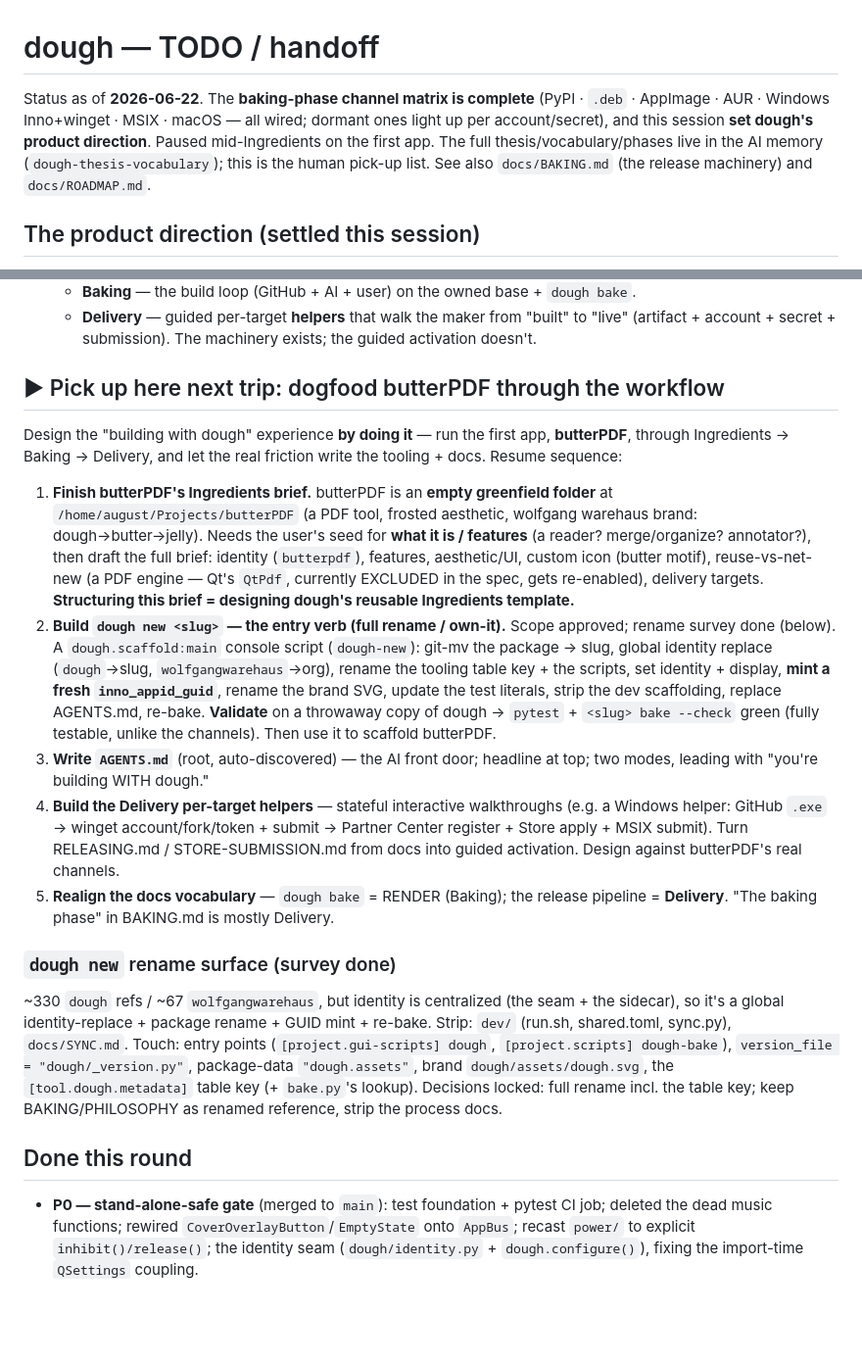
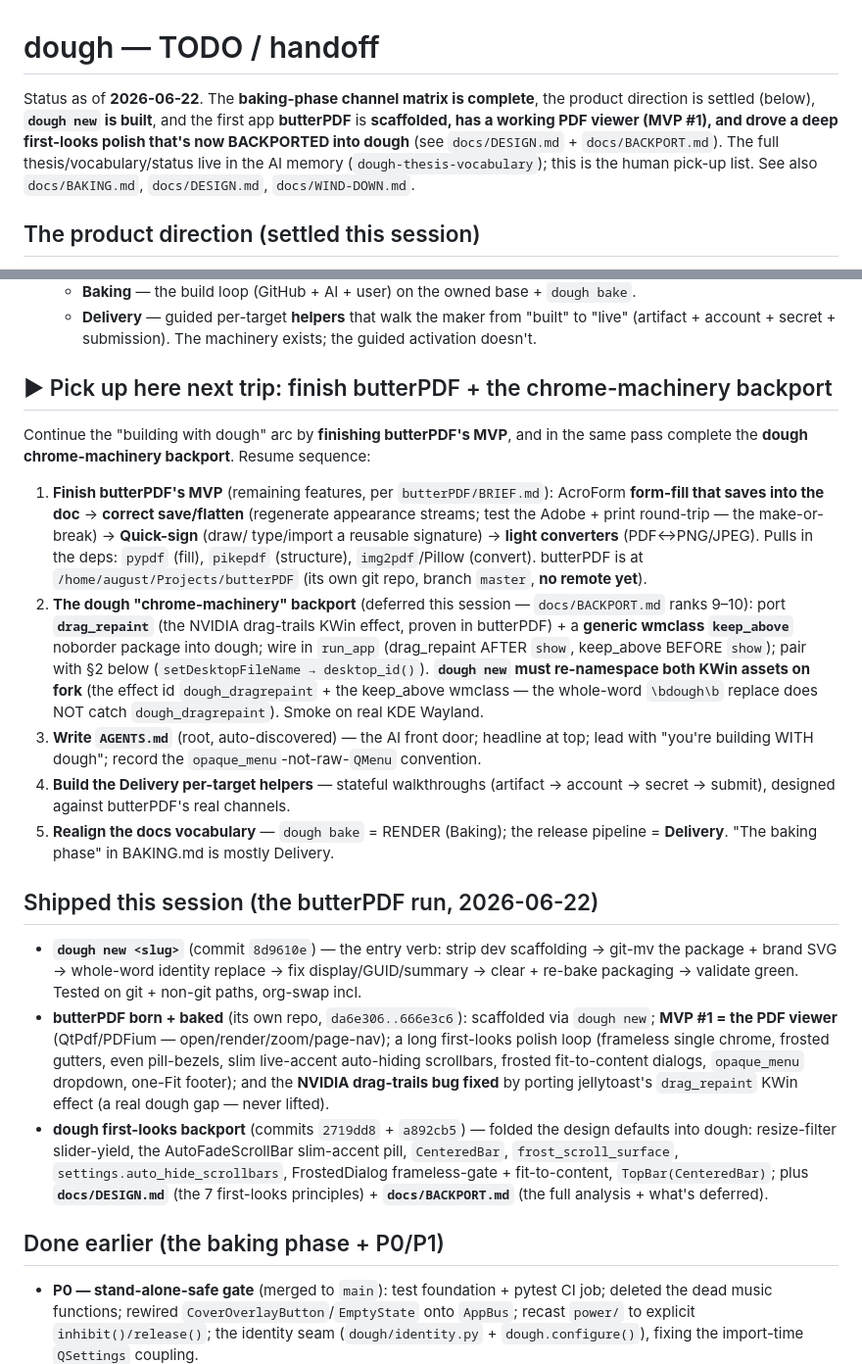
Before and after one commit to wolfgangwarehaus/trackerkeeper, a Markdown page: docs/TODO.md, 2 parts joined by grey strips. Shown at 98% size. GitHub-like rendering; blank space fills up the shorter version.

Commit message:
docs: wind-down — refresh TODO handoff + add WIND-DOWN.md policy
Wind-down per docs/WIND-DOWN.md (new): TODO.md handoff refreshed to current reality
(dough new built, butterPDF scaffolded + MVP#1 + polished, first-looks backport landed);
resume sequence now leads with finishing butterPDF's MVP + the chrome-machinery backport.
WIND-DOWN.md codifies the end-of-session checklist (land green → handoff → notes → tasks →
commit+push → resume pointer).

Co-Authored-By: Claude Opus 4.8 (1M context) <noreply@anthropic.com>
Claude-Session: https://claude.ai/code/session_01CGihn6qfQzeVmtvSbZxGun

```diff
--- a/docs/TODO.md
+++ b/docs/TODO.md
@@ -1,11 +1,11 @@
 # dough — TODO / handoff
 
-Status as of **2026-06-22**. The **baking-phase channel matrix is complete** (PyPI ·
-`.deb` · AppImage · AUR · Windows Inno+winget · MSIX · macOS — all wired; dormant ones
-light up per account/secret), and this session **set dough's product direction**.
-Paused mid-Ingredients on the first app. The full thesis/vocabulary/phases live in the
-AI memory (`dough-thesis-vocabulary`); this is the human pick-up list. See also
-`docs/BAKING.md` (the release machinery) and `docs/ROADMAP.md`.
+Status as of **2026-06-22**. The **baking-phase channel matrix is complete**, the product
+direction is settled (below), **`dough new` is built**, and the first app **butterPDF** is
+**scaffolded, has a working PDF viewer (MVP #1), and drove a deep first-looks polish that's
+now BACKPORTED into dough** (see `docs/DESIGN.md` + `docs/BACKPORT.md`). The full
+thesis/vocabulary/status live in the AI memory (`dough-thesis-vocabulary`); this is the
+human pick-up list. See also `docs/BAKING.md`, `docs/DESIGN.md`, `docs/WIND-DOWN.md`.
 
 ## The product direction (settled this session)
 
@@ -26,49 +26,49 @@ AI memory (`dough-thesis-vocabulary`); this is the human pick-up list. See also
     "live" (artifact + account + secret + submission). The machinery exists; the
     guided activation doesn't.
 
-## ▶ Pick up here next trip: dogfood butterPDF through the workflow
+## ▶ Pick up here next trip: finish butterPDF + the chrome-machinery backport
 
-Design the "building with dough" experience **by doing it** — run the first app,
-**butterPDF**, through Ingredients → Baking → Delivery, and let the real friction write
-the tooling + docs. Resume sequence:
+Continue the "building with dough" arc by **finishing butterPDF's MVP**, and in the same
+pass complete the **dough chrome-machinery backport**. Resume sequence:
 
-1. **Finish butterPDF's Ingredients brief.** butterPDF is an **empty greenfield folder**
-   at `/home/august/Projects/butterPDF` (a PDF tool, frosted aesthetic, wolfgang
-   warehaus brand: dough→butter→jelly). Needs the user's seed for **what it is /
-   features** (a reader? merge/organize? annotator?), then draft the full brief:
-   identity (`butterpdf`), features, aesthetic/UI, custom icon (butter motif),
-   reuse-vs-net-new (a PDF engine — Qt's `QtPdf`, currently EXCLUDED in the spec, gets
-   re-enabled), delivery targets. **Structuring this brief = designing dough's reusable
-   Ingredients template.**
-2. **Build `dough new <slug>` — the entry verb (full rename / own-it).** Scope approved;
-   rename survey done (below). A `dough.scaffold:main` console script (`dough-new`):
-   git-mv the package → slug, global identity replace (`dough`→slug,
-   `wolfgangwarehaus`→org), rename the tooling table key + the scripts, set identity +
-   display, **mint a fresh `inno_appid_guid`**, rename the brand SVG, update the test
-   literals, strip the dev scaffolding, replace AGENTS.md, re-bake. **Validate** on a
-   throwaway copy of dough → `pytest` + `<slug> bake --check` green (fully testable,
-   unlike the channels). Then use it to scaffold butterPDF.
-3. **Write `AGENTS.md`** (root, auto-discovered) — the AI front door; headline at top;
-   two modes, leading with "you're building WITH dough."
-4. **Build the Delivery per-target helpers** — stateful interactive walkthroughs
-   (e.g. a Windows helper: GitHub `.exe` → winget account/fork/token + submit →
-   Partner Center register + Store apply + MSIX submit). Turn RELEASING.md /
-   STORE-SUBMISSION.md from docs into guided activation. Design against butterPDF's
-   real channels.
-5. **Realign the docs vocabulary** — `dough bake` = RENDER (Baking); the release
-   pipeline = **Delivery**. "The baking phase" in BAKING.md is mostly Delivery.
+1. **Finish butterPDF's MVP** (remaining features, per `butterPDF/BRIEF.md`): AcroForm
+   **form-fill that saves into the doc** → **correct save/flatten** (regenerate appearance
+   streams; test the Adobe + print round-trip — the make-or-break) → **Quick-sign** (draw/
+   type/import a reusable signature) → **light converters** (PDF↔PNG/JPEG). Pulls in the
+   deps: `pypdf` (fill), `pikepdf` (structure), `img2pdf`/Pillow (convert). butterPDF is at
+   `/home/august/Projects/butterPDF` (its own git repo, branch `master`, **no remote yet**).
+2. **The dough "chrome-machinery" backport** (deferred this session — `docs/BACKPORT.md`
+   ranks 9–10): port **`drag_repaint`** (the NVIDIA drag-trails KWin effect, proven in
+   butterPDF) + a **generic wmclass `keep_above`** noborder package into dough; wire in
+   `run_app` (drag_repaint AFTER `show`, keep_above BEFORE `show`); pair with §2 below
+   (`setDesktopFileName → desktop_id()`). **`dough new` must re-namespace both KWin assets
+   on fork** (the effect id `dough_dragrepaint` + the keep_above wmclass — the whole-word
+   `\bdough\b` replace does NOT catch `dough_dragrepaint`). Smoke on real KDE Wayland.
+3. **Write `AGENTS.md`** (root, auto-discovered) — the AI front door; headline at top; lead
+   with "you're building WITH dough"; record the `opaque_menu`-not-raw-`QMenu` convention.
+4. **Build the Delivery per-target helpers** — stateful walkthroughs (artifact → account →
+   secret → submit), designed against butterPDF's real channels.
+5. **Realign the docs vocabulary** — `dough bake` = RENDER (Baking); the release pipeline =
+   **Delivery**. "The baking phase" in BAKING.md is mostly Delivery.
 
-### `dough new` rename surface (survey done)
-~330 `dough` refs / ~67 `wolfgangwarehaus`, but identity is centralized (the seam +
-the sidecar), so it's a global identity-replace + package rename + GUID mint + re-bake.
-Strip: `dev/` (run.sh, shared.toml, sync.py), `docs/SYNC.md`. Touch: entry points
-(`[project.gui-scripts] dough`, `[project.scripts] dough-bake`), `version_file =
-"dough/_version.py"`, package-data `"dough.assets"`, brand `dough/assets/dough.svg`,
-the `[tool.dough.metadata]` table key (+ `bake.py`'s lookup). Decisions locked: full
-rename incl. the table key; keep BAKING/PHILOSOPHY as renamed reference, strip the
-process docs.
+## Shipped this session (the butterPDF run, 2026-06-22)
 
-## Done this round
+- **`dough new <slug>`** (commit `8d9610e`) — the entry verb: strip dev scaffolding →
+  git-mv the package + brand SVG → whole-word identity replace → fix display/GUID/summary →
+  clear + re-bake packaging → validate green. Tested on git + non-git paths, org-swap incl.
+- **butterPDF born + baked** (its own repo, `da6e306..666e3c6`): scaffolded via `dough new`;
+  **MVP #1 = the PDF viewer** (QtPdf/PDFium — open/render/zoom/page-nav); a long first-looks
+  polish loop (frameless single chrome, frosted gutters, even pill-bezels, slim live-accent
+  auto-hiding scrollbars, frosted fit-to-content dialogs, `opaque_menu` dropdown, one-Fit
+  footer); and the **NVIDIA drag-trails bug fixed** by porting jellytoast's `drag_repaint`
+  KWin effect (a real dough gap — never lifted).
+- **dough first-looks backport** (commits `2719dd8` + `a892cb5`) — folded the design defaults
+  into dough: resize-filter slider-yield, the AutoFadeScrollBar slim-accent pill, `CenteredBar`,
+  `frost_scroll_surface`, `settings.auto_hide_scrollbars`, FrostedDialog frameless-gate +
+  fit-to-content, `TopBar(CenteredBar)`; plus **`docs/DESIGN.md`** (the 7 first-looks
+  principles) + **`docs/BACKPORT.md`** (the full analysis + what's deferred).
+
+## Done earlier (the baking phase + P0/P1)
 
 - **P0 — stand-alone-safe gate** (merged to `main`): test foundation + pytest CI
   job; deleted the dead music functions; rewired `CoverOverlayButton`/`EmptyState`
```
Also changed, not shown: docs/WIND-DOWN.md (added, +37 -0 lines).
